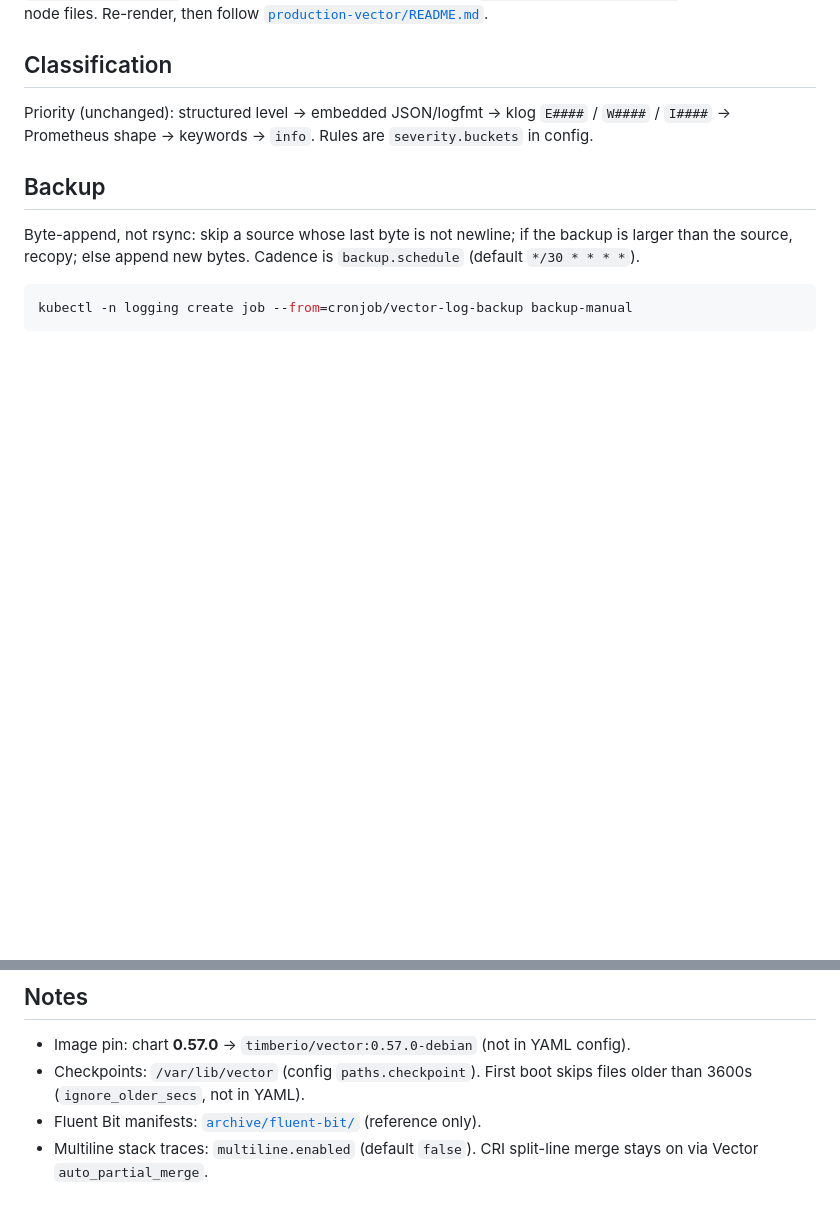
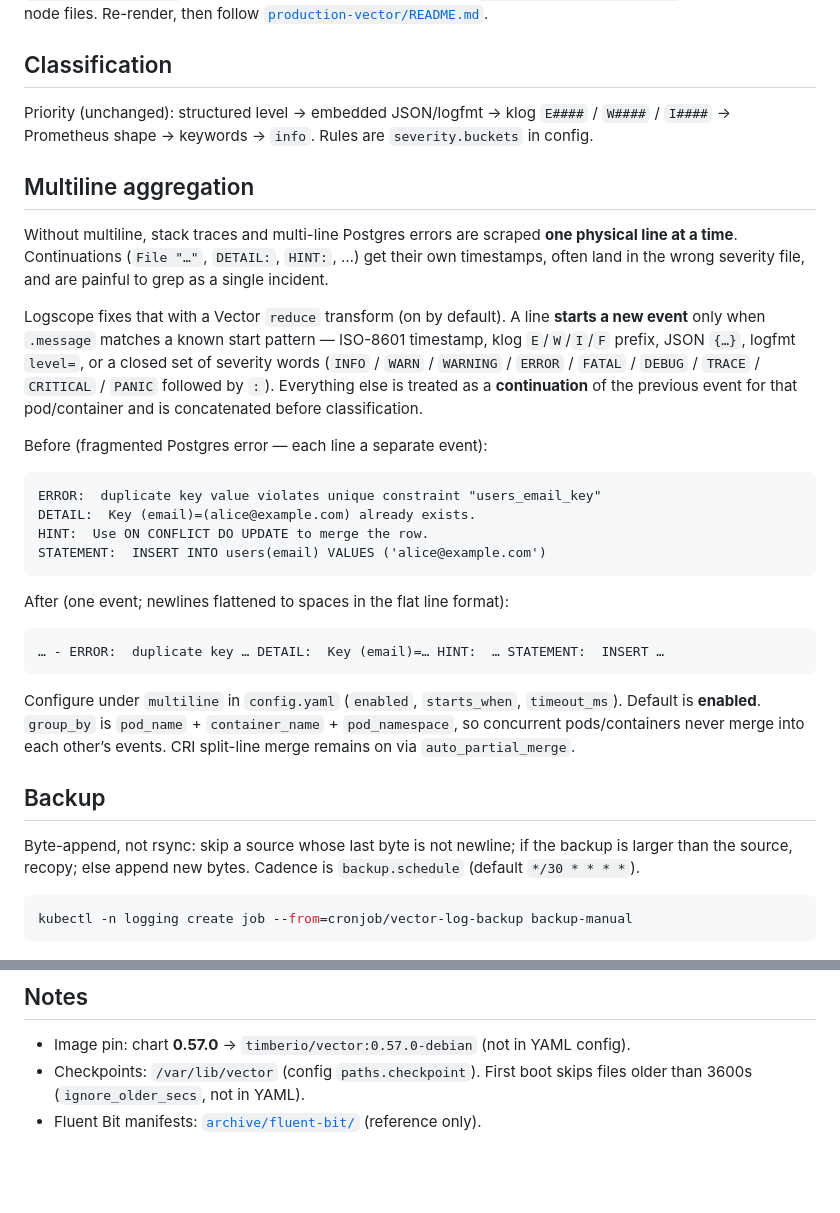
Before and after one commit to ajith4Tech/logscope, a Markdown page: README.md, 2 parts joined by grey strips. Drawn GitHub-style; blank space fills up the shorter version.

Commit message:
Doc: Document multiline aggregation as a shipped capability.
Describe starts_when, group_by isolation, config defaults, and a short
Postgres before/after example; drop the old default-off note.

````diff
--- a/README.md
+++ b/README.md
@@ -92,6 +92,42 @@ Priority (unchanged): structured level → embedded JSON/logfmt → klog `E####`
 `W####` / `I####` → Prometheus shape → keywords → `info`. Rules are
 `severity.buckets` in config.
 
+## Multiline aggregation
+
+Without multiline, stack traces and multi-line Postgres errors are scraped
+**one physical line at a time**. Continuations (`File "…"`, `DETAIL:`, `HINT:`,
+…) get their own timestamps, often land in the wrong severity file, and are
+painful to grep as a single incident.
+
+Logscope fixes that with a Vector `reduce` transform (on by default). A line
+**starts a new event** only when `.message` matches a known start pattern —
+ISO-8601 timestamp, klog `E`/`W`/`I`/`F` prefix, JSON `{…}`, logfmt `level=`,
+or a closed set of severity words (`INFO` / `WARN` / `WARNING` / `ERROR` /
+`FATAL` / `DEBUG` / `TRACE` / `CRITICAL` / `PANIC` followed by `:`). Everything
+else is treated as a **continuation** of the previous event for that
+pod/container and is concatenated before classification.
+
+Before (fragmented Postgres error — each line a separate event):
+
+```
+ERROR:  duplicate key value violates unique constraint "users_email_key"
+DETAIL:  Key (email)=(alice@example.com) already exists.
+HINT:  Use ON CONFLICT DO UPDATE to merge the row.
+STATEMENT:  INSERT INTO users(email) VALUES ('alice@example.com')
+```
+
+After (one event; newlines flattened to spaces in the flat line format):
+
+```
+… - ERROR:  duplicate key … DETAIL:  Key (email)=… HINT:  … STATEMENT:  INSERT …
+```
+
+Configure under `multiline` in `config.yaml` (`enabled`, `starts_when`,
+`timeout_ms`). Default is **enabled**. `group_by` is
+`pod_name` + `container_name` + `pod_namespace`, so concurrent pods/containers
+never merge into each other’s events. CRI split-line merge remains on via
+`auto_partial_merge`.
+
 ## Backup
 
 Byte-append, not rsync: skip a source whose last byte is not newline; if the
@@ -108,5 +144,3 @@ kubectl -n logging create job --from=cronjob/vector-log-backup backup-manual
 - Checkpoints: `/var/lib/vector` (config `paths.checkpoint`). First boot skips
   files older than 3600s (`ignore_older_secs`, not in YAML).
 - Fluent Bit manifests: [`archive/fluent-bit/`](./archive/fluent-bit/) (reference only).
-- Multiline stack traces: `multiline.enabled` (default `false`). CRI split-line
-  merge stays on via Vector `auto_partial_merge`.
````
